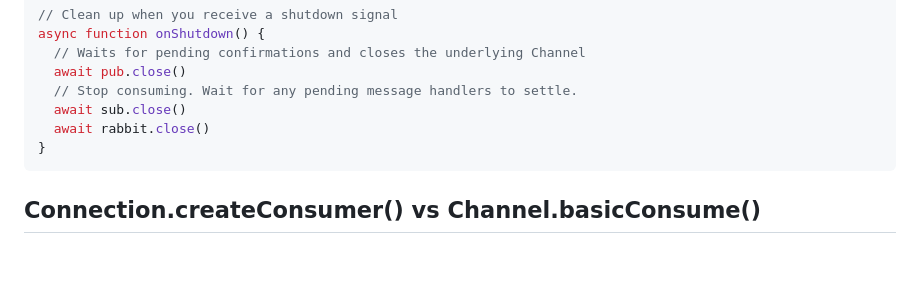
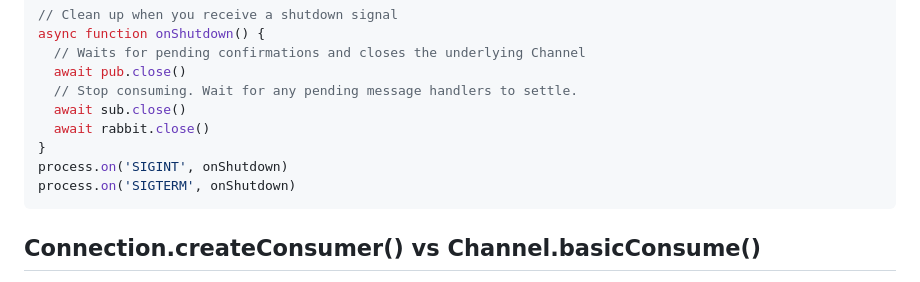
Before and after one commit to cody-greene/node-rabbitmq-client, a Markdown page: README.md, the part around the change. Rendered like a GitHub page; blank space fills up the shorter version.

Commit message:
Update README.md (#19)
add an example of how onShutdown should be used.

https://github.com/cody-greene/node-rabbitmq-client/issues/18

````diff
--- a/README.md
+++ b/README.md
@@ -99,6 +99,8 @@ async function onShutdown() {
   await sub.close()
   await rabbit.close()
 }
+process.on('SIGINT', onShutdown)
+process.on('SIGTERM', onShutdown)
 ```
 
 ## Connection.createConsumer() vs Channel.basicConsume()
````
